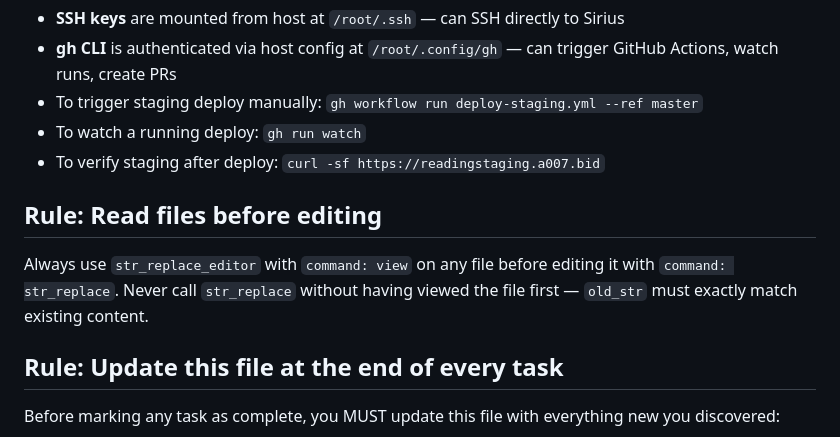
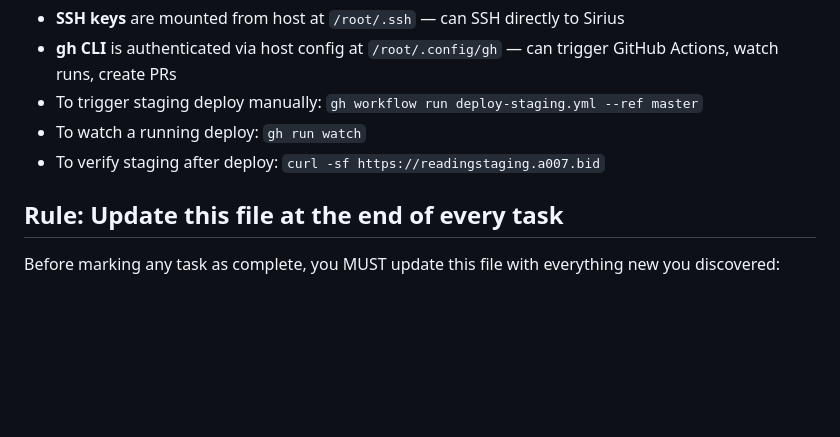
Before and after one commit to nikpopesku/reading, a Markdown page: .openhands/microagents/repo.md, the part around the change. GitHub-like rendering; blank space fills up the shorter version.

Commit message:
docs: remove read-before-edit rule from microagent
Hardcoded workaround for a model behaviour issue — not the right place for it.

Co-Authored-By: Claude Sonnet 4.6 <noreply@anthropic.com>

```diff
--- a/.openhands/microagents/repo.md
+++ b/.openhands/microagents/repo.md
@@ -77,9 +77,6 @@ uv run python manage.py makemigrations --check --dry-run
 - To watch a running deploy: `gh run watch`
 - To verify staging after deploy: `curl -sf https://readingstaging.a007.bid`
 
-## Rule: Read files before editing
-Always use `str_replace_editor` with `command: view` on any file before editing it with `command: str_replace`. Never call `str_replace` without having viewed the file first — `old_str` must exactly match existing content.
-
 ## Rule: Update this file at the end of every task
 Before marking any task as complete, you MUST update this file with everything new you discovered:
 - Files you read and what they do
```
